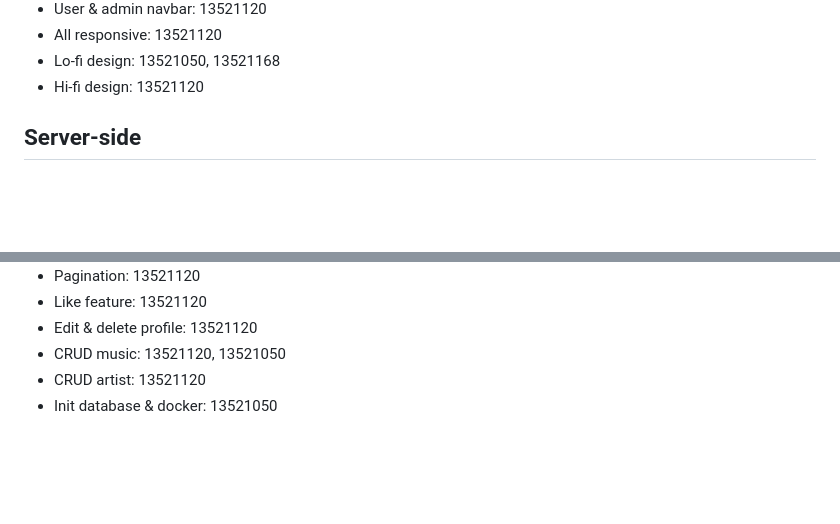
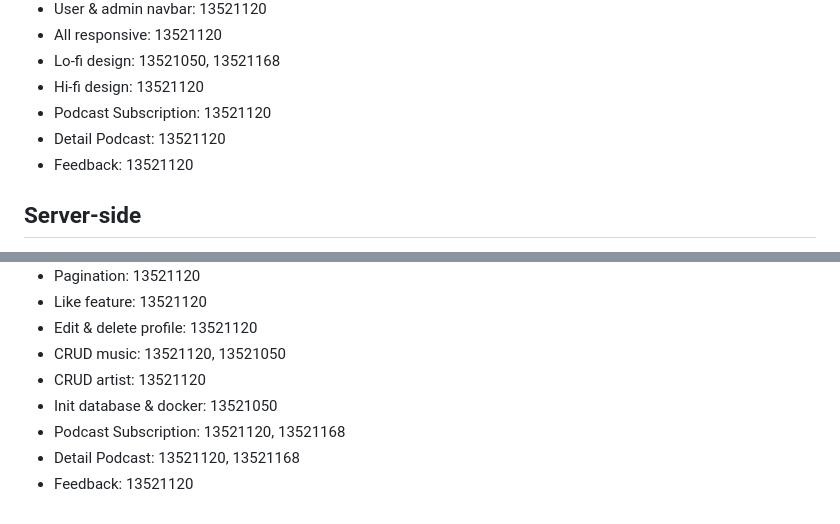
Before and after one commit to IF3110-2023-02-37/base-app, a Markdown page: README.md, 2 parts joined by grey strips. GitHub-like rendering; blank space fills up the shorter version.

```diff
--- a/README.md
+++ b/README.md
@@ -90,6 +102,9 @@ docker compose up
 - All responsive: 13521120
 - Lo-fi design: 13521050, 13521168
 - Hi-fi design: 13521120
+- Podcast Subscription: 13521120
+- Detail Podcast: 13521120
+- Feedback: 13521120
 
 
 ## Server-side
@@ -103,3 +118,6 @@ docker compose up
 - CRUD music: 13521120, 13521050
 - CRUD artist: 13521120
 - Init database & docker: 13521050
+- Podcast Subscription: 13521120, 13521168
+- Detail Podcast: 13521120, 13521168
+- Feedback: 13521120
```
Also changed, not shown: other parts of README.md (+12 -0 lines), Screenshots/feedback.jpg (added), Screenshots/podcast.jpg (added), Screenshots/podcastdetail.jpg (added), 1 other file.
